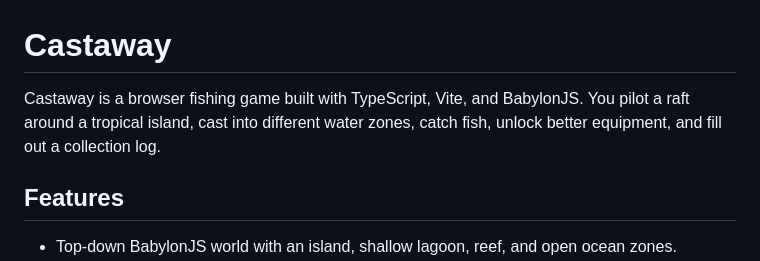
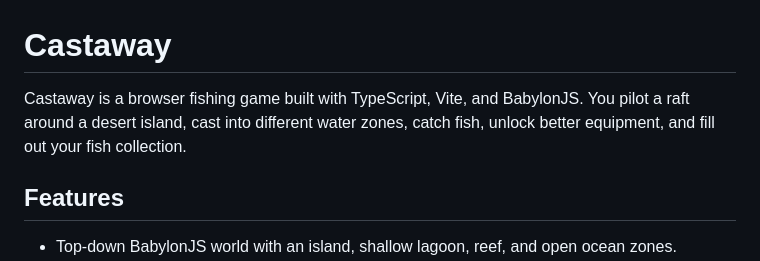
Before and after one commit to chrisfahey1010/castaway, a Markdown page: README.md, the part around the change. Drawn GitHub-style.

Commit message:
Tweaked readme intro

```diff
--- a/README.md
+++ b/README.md
@@ -1,6 +1,6 @@
 # Castaway
 
-Castaway is a browser fishing game built with TypeScript, Vite, and BabylonJS. You pilot a raft around a tropical island, cast into different water zones, catch fish, unlock better equipment, and fill out a collection log.
+Castaway is a browser fishing game built with TypeScript, Vite, and BabylonJS. You pilot a raft around a desert island, cast into different water zones, catch fish, unlock better equipment, and fill out your fish collection.
 
 ## Features
 
```
